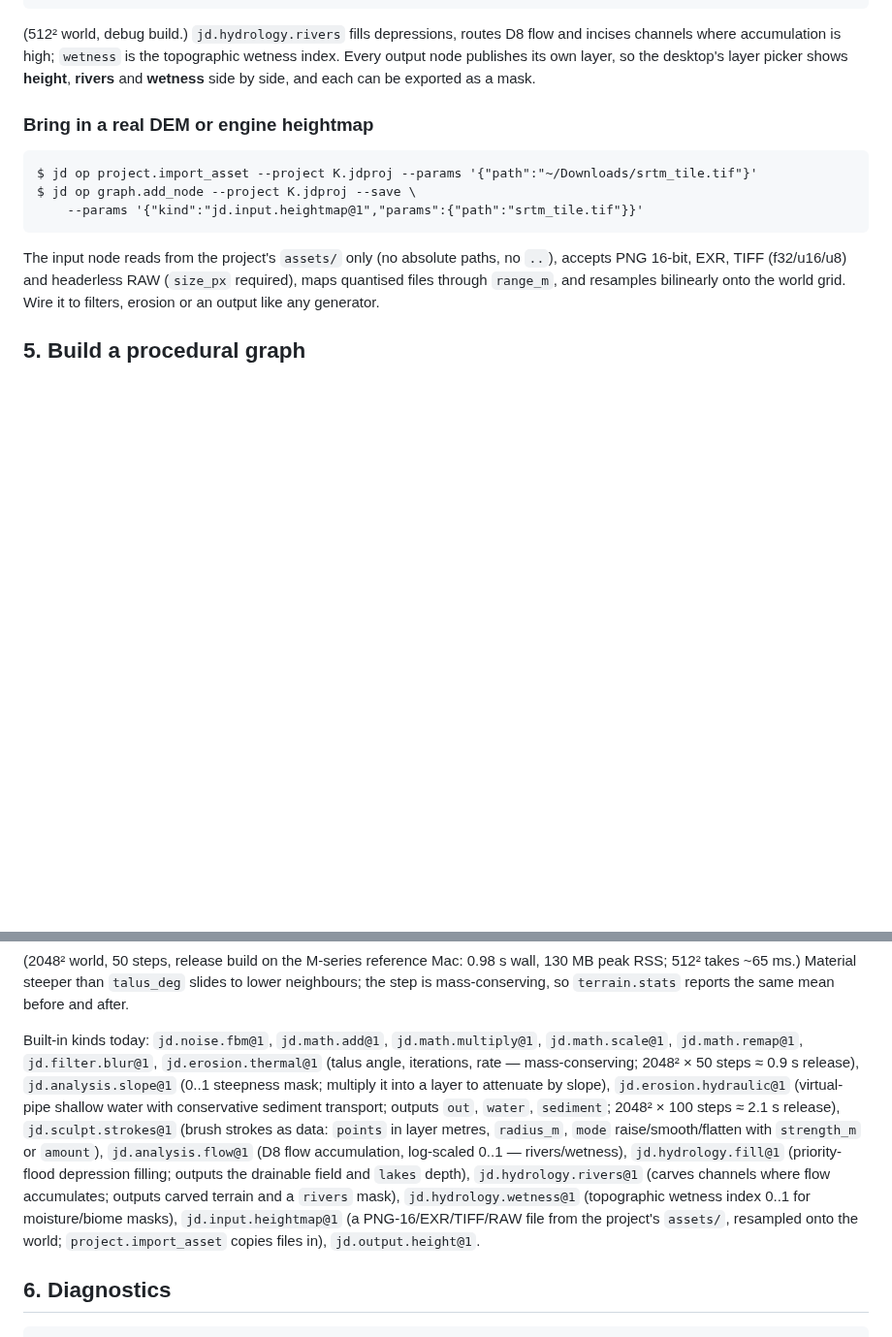
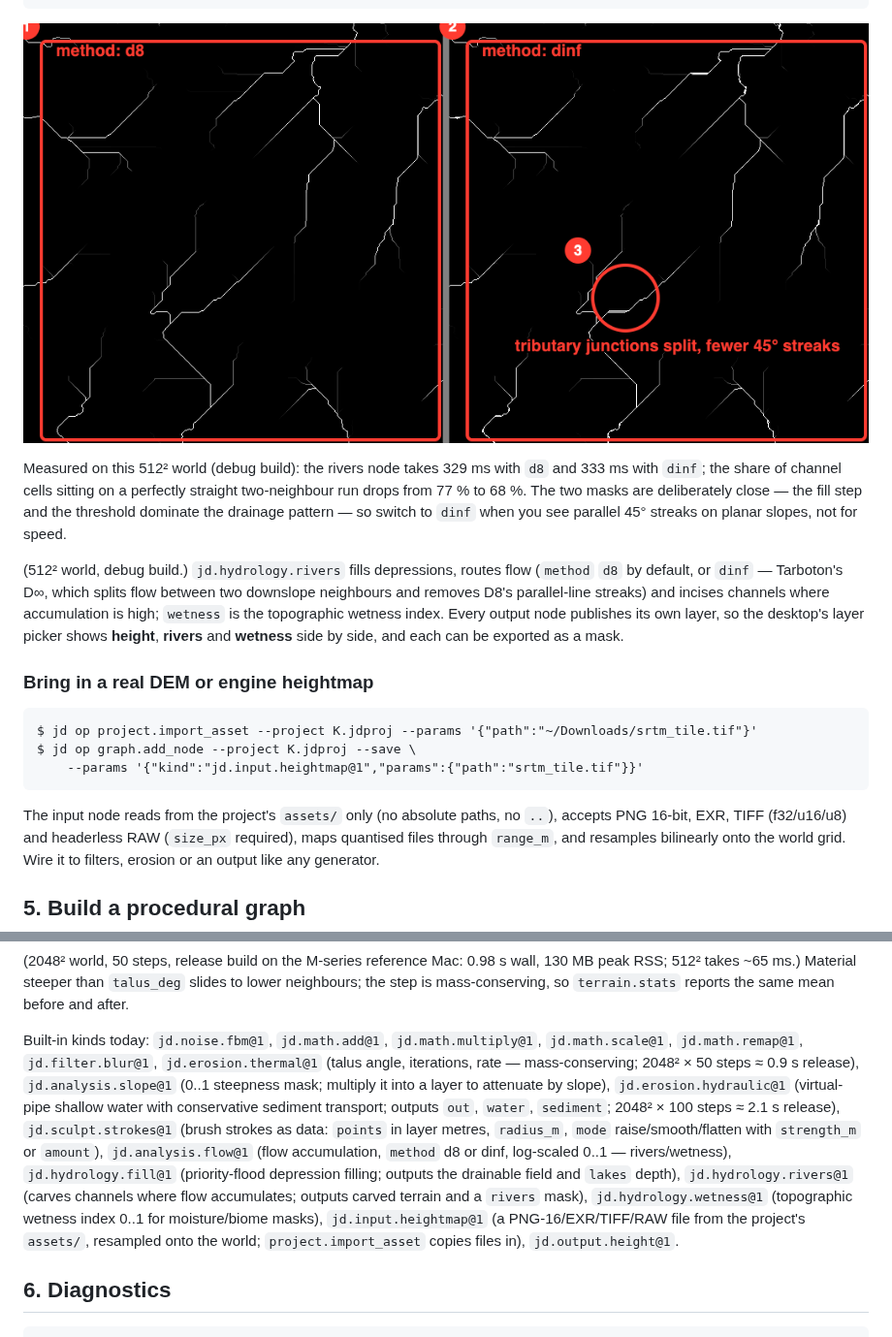
Before and after one commit to SeedeXR/jenga-dunia, a Markdown page: docs/user/cli-quickstart.md, 2 parts joined by grey strips. Shown at 97% size. GitHub-like rendering; pictures changed too: docs/user/images/cli-rivers-d8-vs-dinf.png (added); blank space fills up the shorter version.

````diff
--- a/docs/user/cli-quickstart.md
+++ b/docs/user/cli-quickstart.md
@@ -141,7 +141,12 @@ $ jd op terrain.stats --project Rivers.jdproj --params '{"layer":"rivers"}'    #
 $ jd op terrain.export_heightmap --project Rivers.jdproj --params '{"layer":"rivers","path":"rivers.png","format":"png16","range_m":[0,1]}'
 ```
 
-(512² world, debug build.) `jd.hydrology.rivers` fills depressions, routes D8 flow and incises channels where accumulation is high; `wetness` is the topographic wetness index. Every output node publishes its own layer, so the desktop's layer picker shows **height**, **rivers** and **wetness** side by side, and each can be exported as a mask.
+![River masks from the same ridged-noise terrain: D8 (left) and D∞ (right); the circle marks a junction where D∞ splits flow between two downslope cells](images/cli-rivers-d8-vs-dinf.png)
+
+Measured on this 512² world (debug build): the rivers node takes 329 ms with `d8` and 333 ms with `dinf`; the share of channel cells sitting on a perfectly straight two-neighbour run drops from 77 % to 68 %. The two masks are deliberately close — the fill step and the threshold dominate the drainage pattern — so switch to `dinf` when you see parallel 45° streaks on planar slopes, not for speed.
+
+
+(512² world, debug build.) `jd.hydrology.rivers` fills depressions, routes flow (`method` `d8` by default, or `dinf` — Tarboton's D∞, which splits flow between two downslope neighbours and removes D8's parallel-line streaks) and incises channels where accumulation is high; `wetness` is the topographic wetness index. Every output node publishes its own layer, so the desktop's layer picker shows **height**, **rivers** and **wetness** side by side, and each can be exported as a mask.
 
 ### Bring in a real DEM or engine heightmap
 
@@ -218,7 +223,7 @@ $ jd --json op graph.evaluate --project K.jdproj
 
 (2048² world, 50 steps, release build on the M-series reference Mac: 0.98 s wall, 130 MB peak RSS; 512² takes ~65 ms.) Material steeper than `talus_deg` slides to lower neighbours; the step is mass-conserving, so `terrain.stats` reports the same mean before and after.
 
-Built-in kinds today: `jd.noise.fbm@1`, `jd.math.add@1`, `jd.math.multiply@1`, `jd.math.scale@1`, `jd.math.remap@1`, `jd.filter.blur@1`, `jd.erosion.thermal@1` (talus angle, iterations, rate — mass-conserving; 2048² × 50 steps ≈ 0.9 s release), `jd.analysis.slope@1` (0..1 steepness mask; multiply it into a layer to attenuate by slope), `jd.erosion.hydraulic@1` (virtual-pipe shallow water with conservative sediment transport; outputs `out`, `water`, `sediment`; 2048² × 100 steps ≈ 2.1 s release), `jd.sculpt.strokes@1` (brush strokes as data: `points` in layer metres, `radius_m`, `mode` raise/smooth/flatten with `strength_m` or `amount`), `jd.analysis.flow@1` (D8 flow accumulation, log-scaled 0..1 — rivers/wetness), `jd.hydrology.fill@1` (priority-flood depression filling; outputs the drainable field and `lakes` depth), `jd.hydrology.rivers@1` (carves channels where flow accumulates; outputs carved terrain and a `rivers` mask), `jd.hydrology.wetness@1` (topographic wetness index 0..1 for moisture/biome masks), `jd.input.heightmap@1` (a PNG-16/EXR/TIFF/RAW file from the project's `assets/`, resampled onto the world; `project.import_asset` copies files in), `jd.output.height@1`.
+Built-in kinds today: `jd.noise.fbm@1`, `jd.math.add@1`, `jd.math.multiply@1`, `jd.math.scale@1`, `jd.math.remap@1`, `jd.filter.blur@1`, `jd.erosion.thermal@1` (talus angle, iterations, rate — mass-conserving; 2048² × 50 steps ≈ 0.9 s release), `jd.analysis.slope@1` (0..1 steepness mask; multiply it into a layer to attenuate by slope), `jd.erosion.hydraulic@1` (virtual-pipe shallow water with conservative sediment transport; outputs `out`, `water`, `sediment`; 2048² × 100 steps ≈ 2.1 s release), `jd.sculpt.strokes@1` (brush strokes as data: `points` in layer metres, `radius_m`, `mode` raise/smooth/flatten with `strength_m` or `amount`), `jd.analysis.flow@1` (flow accumulation, `method` d8 or dinf, log-scaled 0..1 — rivers/wetness), `jd.hydrology.fill@1` (priority-flood depression filling; outputs the drainable field and `lakes` depth), `jd.hydrology.rivers@1` (carves channels where flow accumulates; outputs carved terrain and a `rivers` mask), `jd.hydrology.wetness@1` (topographic wetness index 0..1 for moisture/biome masks), `jd.input.heightmap@1` (a PNG-16/EXR/TIFF/RAW file from the project's `assets/`, resampled onto the world; `project.import_asset` copies files in), `jd.output.height@1`.
 
 ## 6. Diagnostics
 
````
Also changed, not shown: memory/handover_session.md (+6 -4 lines), memory/todo.md (+1 -1 lines), 6 other files.
